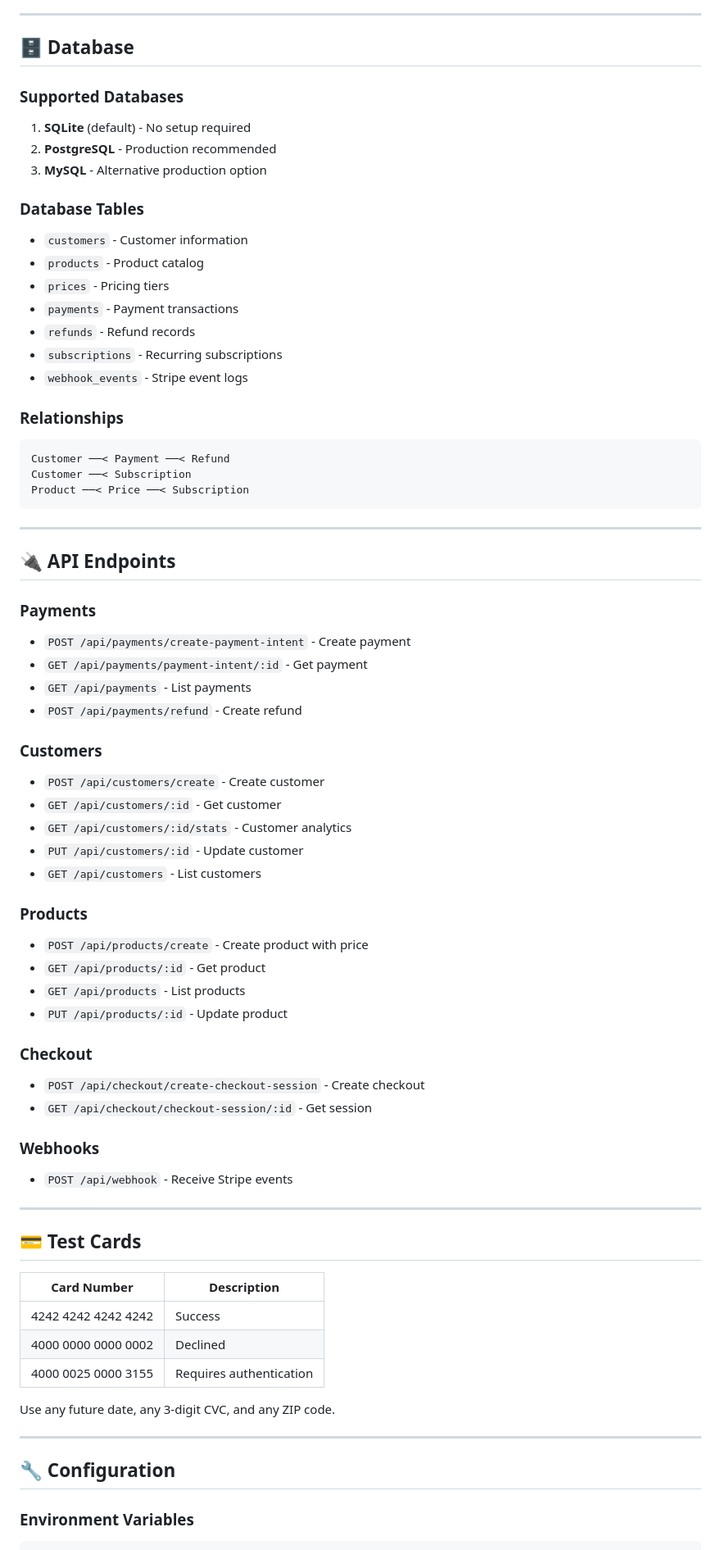
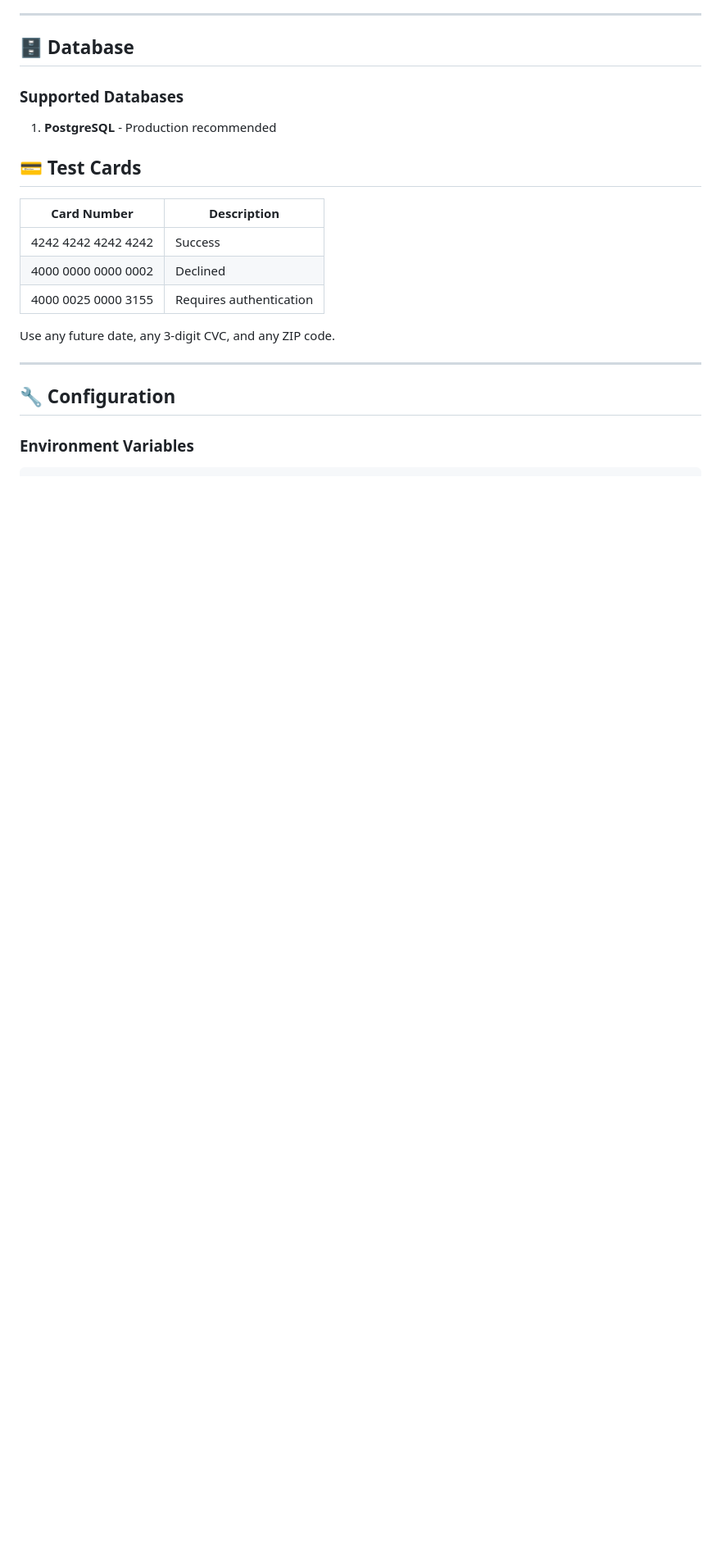
Before and after one commit to RIMBUNHIENG/payway_intagration, a Markdown page: README.md, the part around one of its changes. Shown at 82% size. Rendered like a GitHub page; blank space fills up the shorter version.

````diff
--- a/README.md
+++ b/README.md
@@ -141,59 +141,12 @@ curl -X POST http://localhost:3000/api/payments/create-payment-intent \
 
 ### Supported Databases
 
-1. **SQLite** (default) - No setup required
-2. **PostgreSQL** - Production recommended
-3. **MySQL** - Alternative production option
 
-### Database Tables
+1. **PostgreSQL** - Production recommended
 
-- `customers` - Customer information
-- `products` - Product catalog
-- `prices` - Pricing tiers
-- `payments` - Payment transactions
-- `refunds` - Refund records
-- `subscriptions` - Recurring subscriptions
-- `webhook_events` - Stripe event logs
 
-### Relationships
 
-```
-Customer ──< Payment ──< Refund
-Customer ──< Subscription
-Product ──< Price ──< Subscription
-```
 
----
-
-## 🔌 API Endpoints
-
-### Payments
-- `POST /api/payments/create-payment-intent` - Create payment
-- `GET /api/payments/payment-intent/:id` - Get payment
-- `GET /api/payments` - List payments
-- `POST /api/payments/refund` - Create refund
-
-### Customers
-- `POST /api/customers/create` - Create customer
-- `GET /api/customers/:id` - Get customer
-- `GET /api/customers/:id/stats` - Customer analytics
-- `PUT /api/customers/:id` - Update customer
-- `GET /api/customers` - List customers
-
-### Products
-- `POST /api/products/create` - Create product with price
-- `GET /api/products/:id` - Get product
-- `GET /api/products` - List products
-- `PUT /api/products/:id` - Update product
-
-### Checkout
-- `POST /api/checkout/create-checkout-session` - Create checkout
-- `GET /api/checkout/checkout-session/:id` - Get session
-
-### Webhooks
-- `POST /api/webhook` - Receive Stripe events
-
----
 
 ## 💳 Test Cards
 
````
Also changed, not shown: other parts of README.md (+0 -24 lines).
